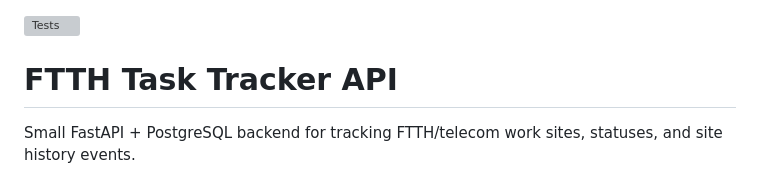
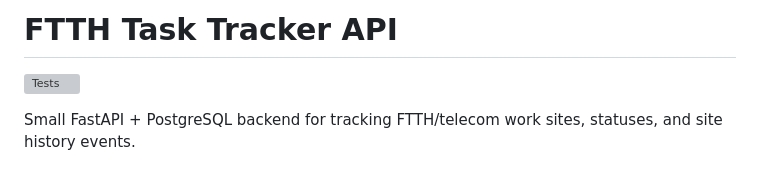
Before and after one commit to dreamasss/ftth-task-tracker-api, a Markdown page: README.md, the part around the change. GitHub-like rendering; grey boxes are pictures that could not be loaded.

```diff
--- a/README.md
+++ b/README.md
@@ -1,6 +1,6 @@
+# FTTH Task Tracker API
+
 [![Tests](https://github.com/dreamasss/ftth-task-tracker-api/actions/workflows/tests.yml/badge.svg)](https://github.com/dreamasss/ftth-task-tracker-api/actions/workflows/tests.yml)
-
-# FTTH Task Tracker API
 
 Small FastAPI + PostgreSQL backend for tracking FTTH/telecom work sites, statuses, and site history events.
 
```
